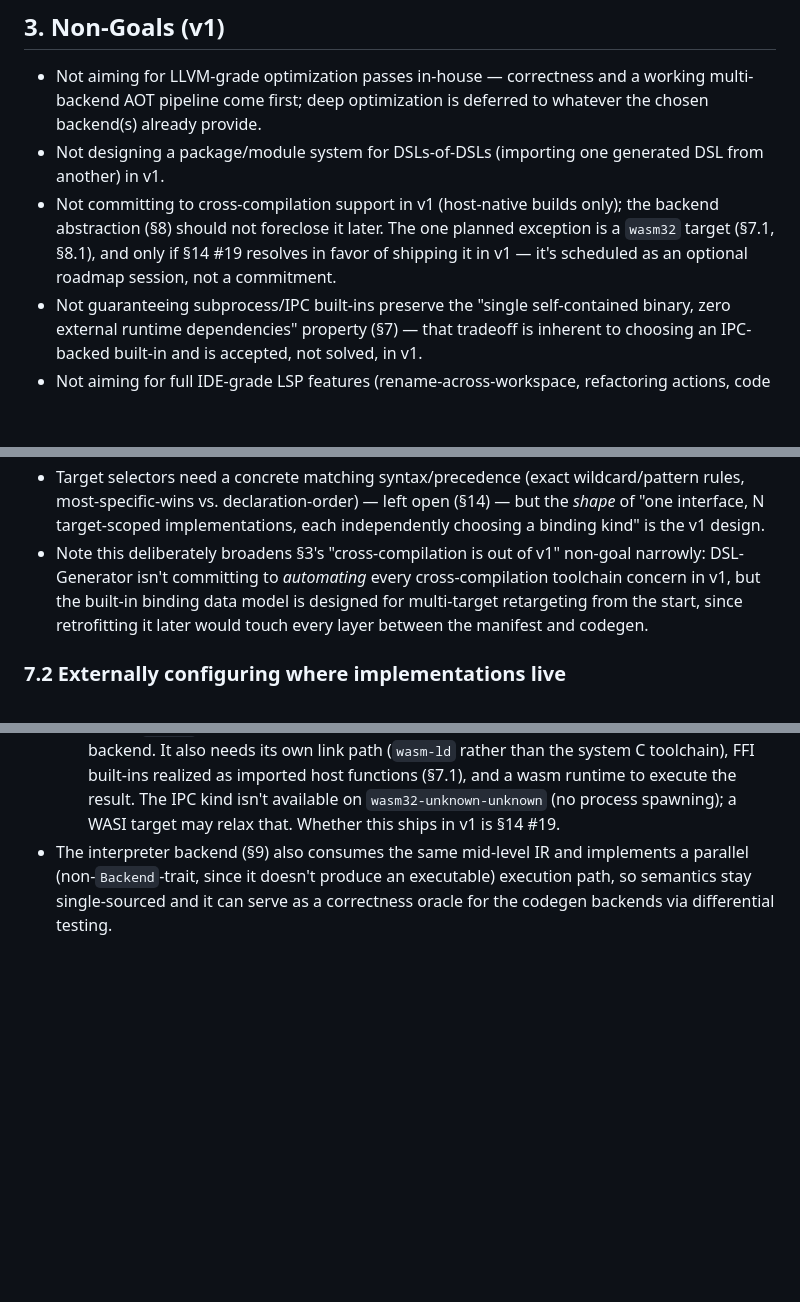
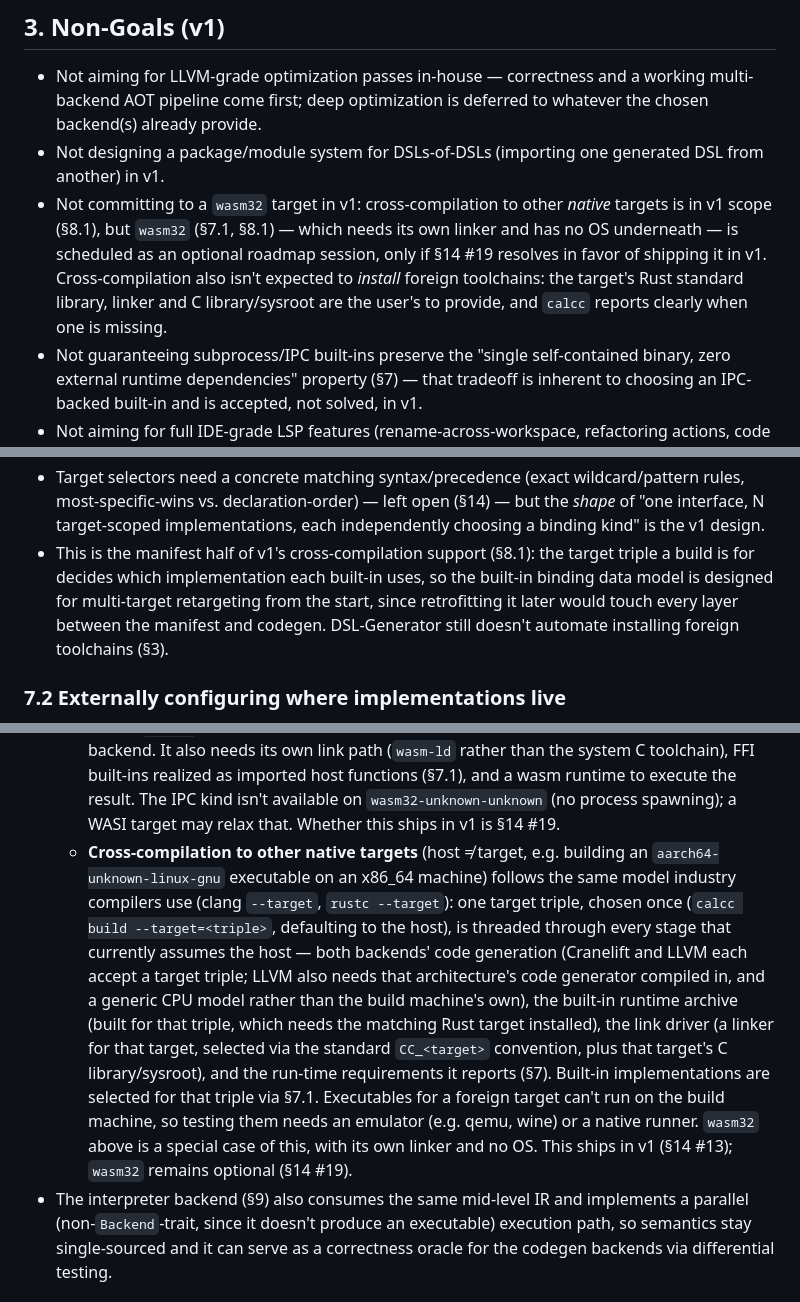
Before and after one commit to syall/dslgen, a Markdown page: spec.md, 3 parts joined by grey strips. GitHub-like rendering; blank space fills up the shorter version.

```diff
--- a/spec.md
+++ b/spec.md
@@ -107,11 +108,13 @@ is the central structural idea of the whole system (§4).
   the chosen backend(s) already provide.
 - Not designing a package/module system for DSLs-of-DSLs (importing one generated DSL
   from another) in v1.
-- Not committing to cross-compilation support in v1 (host-native builds only); the
-  backend abstraction (§8) should not foreclose it later. The one planned exception
-  is a `wasm32` target (§7.1, §8.1), and only if §14 #19 resolves in favor of
-  shipping it in v1 — it's scheduled as an optional roadmap session, not a
-  commitment.
+- Not committing to a `wasm32` target in v1: cross-compilation to other *native*
+  targets is in v1 scope (§8.1), but `wasm32` (§7.1, §8.1) — which needs its own
+  linker and has no OS underneath — is scheduled as an optional roadmap session, only
+  if §14 #19 resolves in favor of shipping it in v1. Cross-compilation also isn't
+  expected to *install* foreign toolchains: the target's Rust standard library,
+  linker and C library/sysroot are the user's to provide, and `calcc` reports clearly
+  when one is missing.
 - Not guaranteeing subprocess/IPC built-ins preserve the "single self-contained
   binary, zero external runtime dependencies" property (§7) — that tradeoff is
   inherent to choosing an IPC-backed built-in and is accepted, not solved, in v1.
@@ -444,11 +447,11 @@ kinds**:
   rules, most-specific-wins vs. declaration-order) — left open (§14) — but the
   *shape* of "one interface, N target-scoped implementations, each independently
   choosing a binding kind" is the v1 design.
-- Note this deliberately broadens §3's "cross-compilation is out of v1" non-goal
-  narrowly: DSL-Generator isn't committing to *automating* every cross-compilation
-  toolchain concern in v1, but the built-in binding data model is designed for
-  multi-target retargeting from the start, since retrofitting it later would touch
-  every layer between the manifest and codegen.
+- This is the manifest half of v1's cross-compilation support (§8.1): the target
+  triple a build is for decides which implementation each built-in uses, so the
+  built-in binding data model is designed for multi-target retargeting from the
+  start, since retrofitting it later would touch every layer between the manifest and
+  codegen. DSL-Generator still doesn't automate installing foreign toolchains (§3).
 
 ### 7.2 Externally configuring where implementations live
 
@@ -548,6 +551,22 @@ kinds**:
     functions (§7.1), and a wasm runtime to execute the result. The IPC kind isn't
     available on `wasm32-unknown-unknown` (no process spawning); a WASI target may
     relax that. Whether this ships in v1 is §14 #19.
+  - **Cross-compilation to other native targets** (host ≠ target, e.g. building an
+    `aarch64-unknown-linux-gnu` executable on an x86_64 machine) follows the same
+    model industry compilers use (clang `--target`, `rustc --target`): one target
+    triple, chosen once (`calcc build --target=<triple>`, defaulting to the host), is
+    threaded through every stage that currently assumes the host — both backends'
+    code generation (Cranelift and LLVM each accept a target triple; LLVM also needs
+    that architecture's code generator compiled in, and a generic CPU model rather
+    than the build machine's own), the built-in
+    runtime archive (built for that triple, which needs the matching Rust target
+    installed), the link driver (a linker for that target, selected via the standard
+    `CC_<target>` convention, plus that target's C library/sysroot), and the
+    run-time requirements it reports (§7). Built-in implementations are selected for
+    that triple via §7.1. Executables for a foreign target can't run on the build
+    machine, so testing them needs an emulator (e.g. qemu, wine) or a native runner.
+    `wasm32` above is a special case of this, with its own linker and no OS. This
+    ships in v1 (§14 #13); `wasm32` remains optional (§14 #19).
 - The interpreter backend (§9) also consumes the same mid-level IR and implements a
   parallel (non-`Backend`-trait, since it doesn't produce an executable) execution
   path, so semantics stay single-sourced and it can serve as a correctness oracle for
```
Also changed, not shown: other parts of spec.md (+7 -4 lines), roadmap.md (+42 -8 lines), 1 other file.
